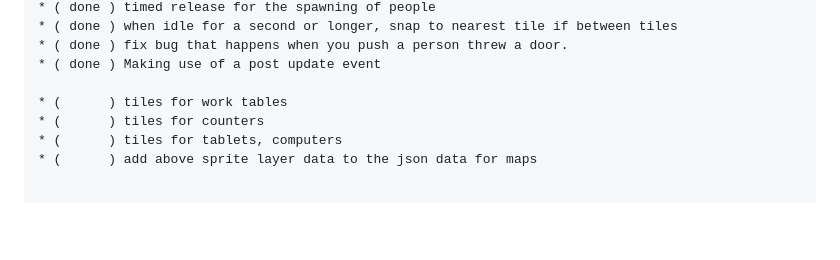
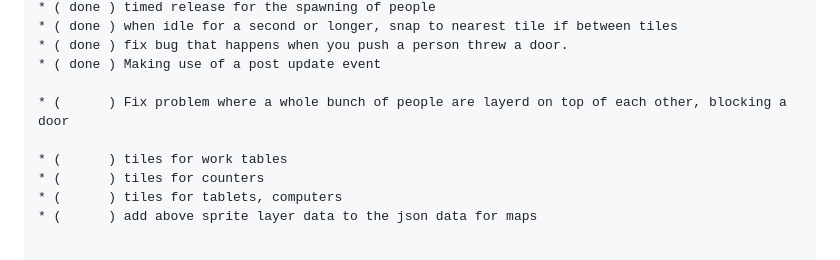
Before and after one commit to dustinpfister/phaser3_start, a Markdown page: README.md, the part around the change. Rendered like a GitHub page; blank space fills up the shorter version.

```diff
--- a/README.md
+++ b/README.md
@@ -65,6 +65,8 @@ I also have a player object that can be moved with the arrow keys, and also with
 * ( done ) fix bug that happens when you push a person threw a door.
 * ( done ) Making use of a post update event
 
+* (      ) Fix problem where a whole bunch of people are layerd on top of each other, blocking a door
+
 * (      ) tiles for work tables
 * (      ) tiles for counters
 * (      ) tiles for tablets, computers
```
